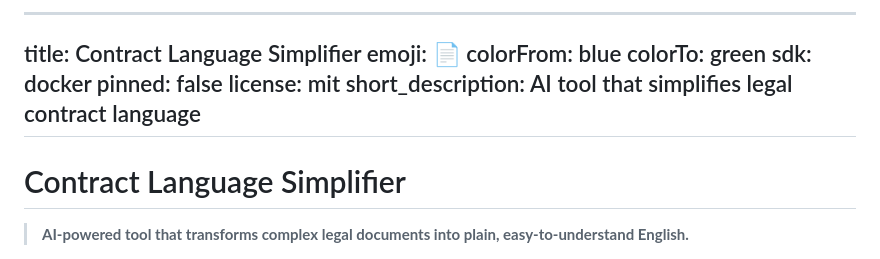
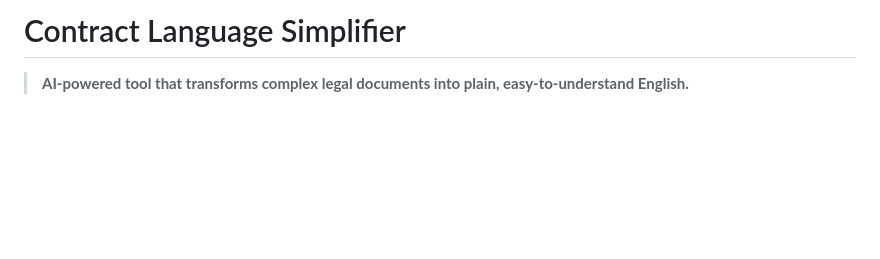
Before and after one commit to Fathima-Parli/contract-language-simplifier, a Markdown page: README.md, the part around the change. Drawn GitHub-style; blank space fills up the shorter version.

Commit message:
Update README to simplify project description
Removed metadata section from README and retained project description.

```diff
--- a/README.md
+++ b/README.md
@@ -1,14 +1,5 @@
 
----
-title: Contract Language Simplifier
-emoji: 📄
-colorFrom: blue
-colorTo: green
-sdk: docker
-pinned: false
-license: mit
-short_description: AI tool that simplifies legal contract language
----
+
 
 # Contract Language Simplifier
 
```
